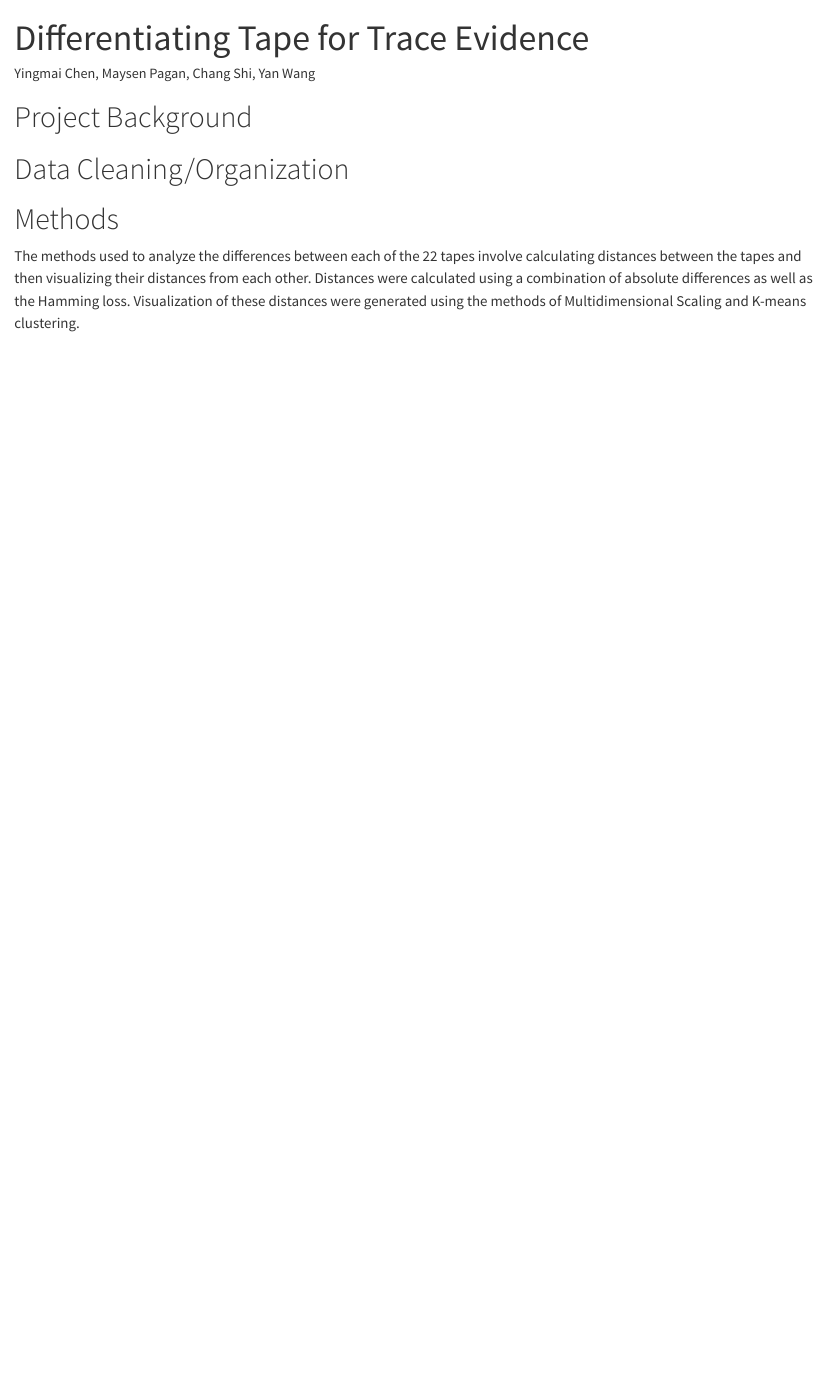
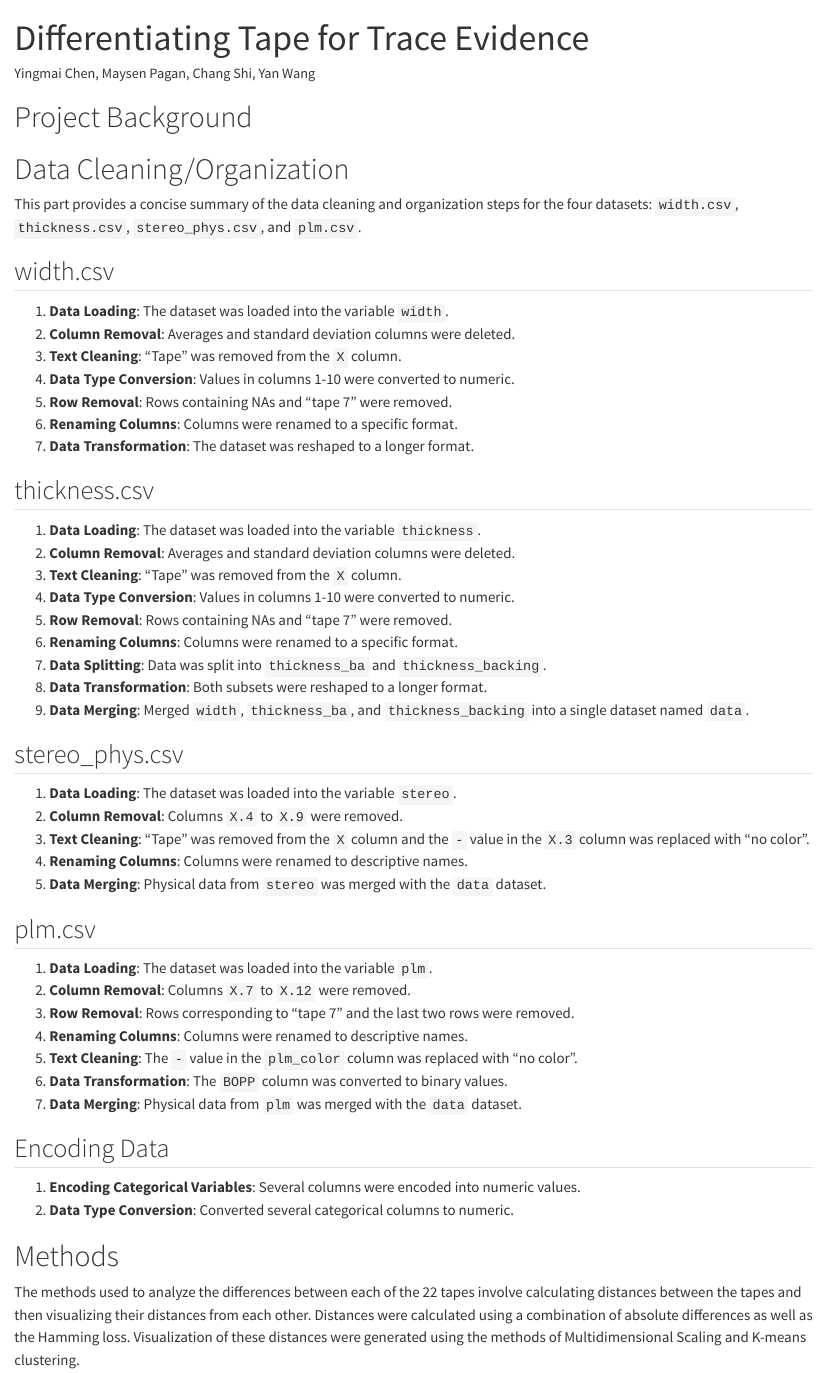
Before and after one commit to Tape-Report/Tape-Report, a Quarto document (Report.qmd): the page in a window 1100 px wide, from its top. Rendered offline with R 4.5, knitr and Pandoc in place of Quarto, with nearby package versions.

Commit message:
Update Report.qmd
ymc

```diff
--- a/Report.qmd
+++ b/Report.qmd
@@ -8,6 +8,53 @@ editor: visual
 # Project Background
 
 # Data Cleaning/Organization
+
+This part provides a concise summary of the data cleaning and organization steps for the four datasets: `width.csv`, `thickness.csv`, `stereo_phys.csv`, and `plm.csv`.
+
+## width.csv
+
+1. **Data Loading**: The dataset was loaded into the variable `width`.
+2. **Column Removal**: Averages and standard deviation columns were deleted.
+3. **Text Cleaning**: "Tape" was removed from the `X` column.
+4. **Data Type Conversion**: Values in columns 1-10 were converted to numeric.
+5. **Row Removal**: Rows containing NAs and "tape 7" were removed.
+6. **Renaming Columns**: Columns were renamed to a specific format.
+7. **Data Transformation**: The dataset was reshaped to a longer format.
+
+## thickness.csv
+
+1. **Data Loading**: The dataset was loaded into the variable `thickness`.
+2. **Column Removal**: Averages and standard deviation columns were deleted.
+3. **Text Cleaning**: "Tape" was removed from the `X` column.
+4. **Data Type Conversion**: Values in columns 1-10 were converted to numeric.
+5. **Row Removal**: Rows containing NAs and "tape 7" were removed.
+6. **Renaming Columns**: Columns were renamed to a specific format.
+7. **Data Splitting**: Data was split into `thickness_ba` and `thickness_backing`.
+8. **Data Transformation**: Both subsets were reshaped to a longer format.
+9. **Data Merging**: Merged `width`, `thickness_ba`, and `thickness_backing` into a single dataset named `data`.
+
+## stereo_phys.csv
+
+1. **Data Loading**: The dataset was loaded into the variable `stereo`.
+2. **Column Removal**: Columns `X.4` to `X.9` were removed.
+3. **Text Cleaning**: "Tape" was removed from the `X` column and the `-` value in the `X.3` column was replaced with "no color".
+4. **Renaming Columns**: Columns were renamed to descriptive names.
+5. **Data Merging**: Physical data from `stereo` was merged with the `data` dataset.
+
+## plm.csv
+
+1. **Data Loading**: The dataset was loaded into the variable `plm`.
+2. **Column Removal**: Columns `X.7` to `X.12` were removed.
+3. **Row Removal**: Rows corresponding to "tape 7" and the last two rows were removed.
+4. **Renaming Columns**: Columns were renamed to descriptive names.
+5. **Text Cleaning**: The `-` value in the `plm_color` column was replaced with "no color".
+6. **Data Transformation**: The `BOPP` column was converted to binary values.
+7. **Data Merging**: Physical data from `plm` was merged with the `data` dataset.
+
+## Encoding Data
+
+1. **Encoding Categorical Variables**: Several columns were encoded into numeric values.
+2. **Data Type Conversion**: Converted several categorical columns to numeric.
 
 # Methods
 
```
